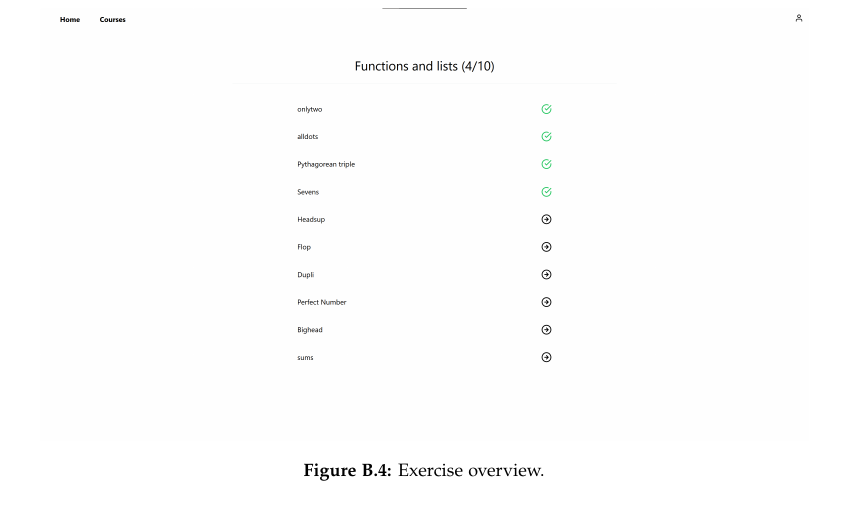
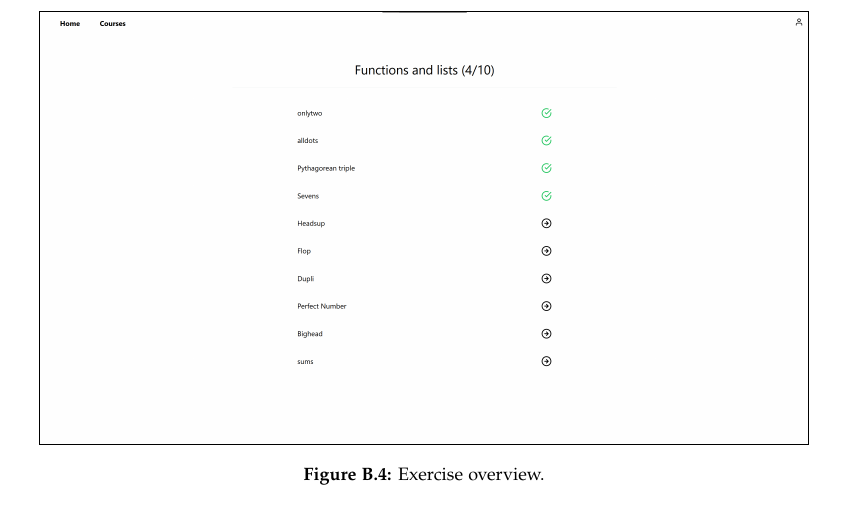
Before and after one commit to chhoumann/p7, a LaTeX thesis (report/master.tex, which reads report/sections/Appendix/frontend-images.tex): part of page 56 of 56, cut so that both start at the same text. Compiled offline with pdfLaTeX.

Commit message:
Update report/sections/Appendix/frontend-images.tex
Co-authored-by: Daniel <Daniel@nykjaer.com>

```diff
--- a/report/sections/Appendix/frontend-images.tex
+++ b/report/sections/Appendix/frontend-images.tex
@@ -22,7 +22,7 @@
 
 \begin{figure}[H]
     \centering
-    \includegraphics[scale=0.1]{exercises.png}
+    \frame{\includegraphics[scale=0.1]{exercises.png}}
     \caption{Exercise overview.}
     \label{fig:exercise_overview}
 \end{figure}
```
